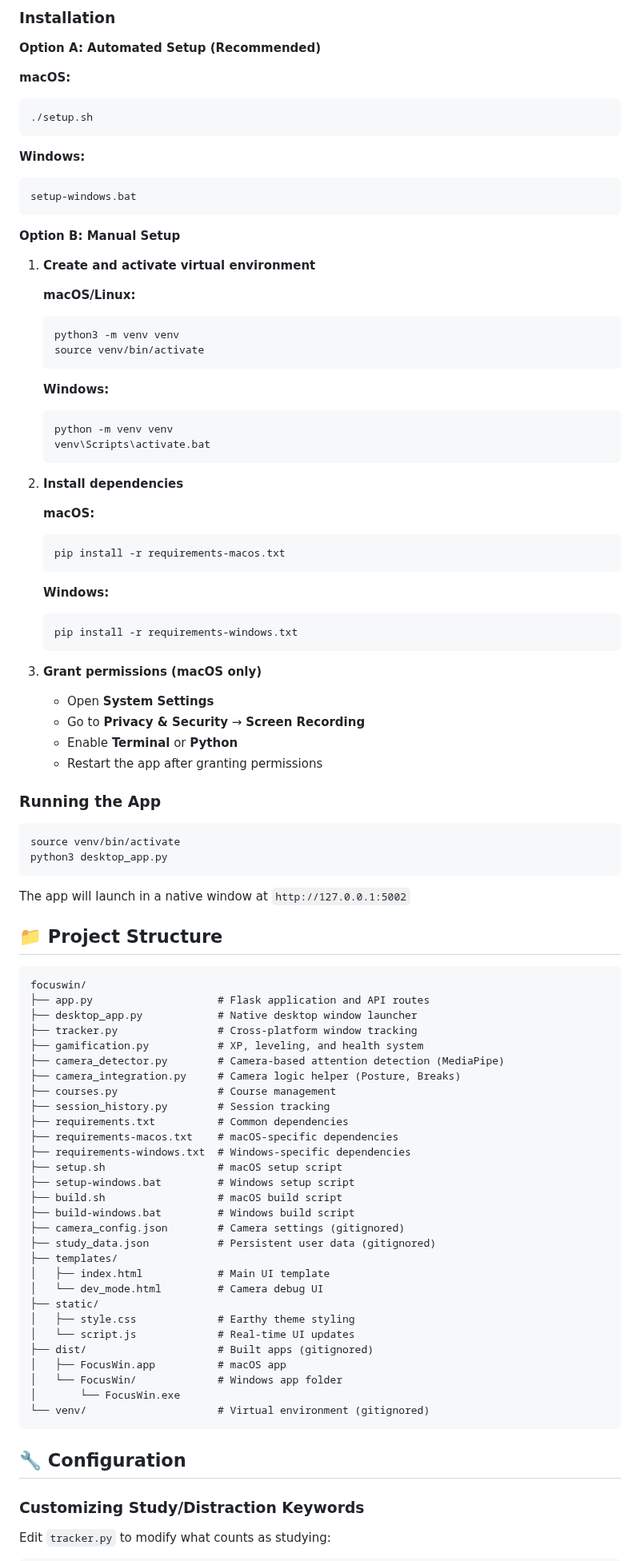
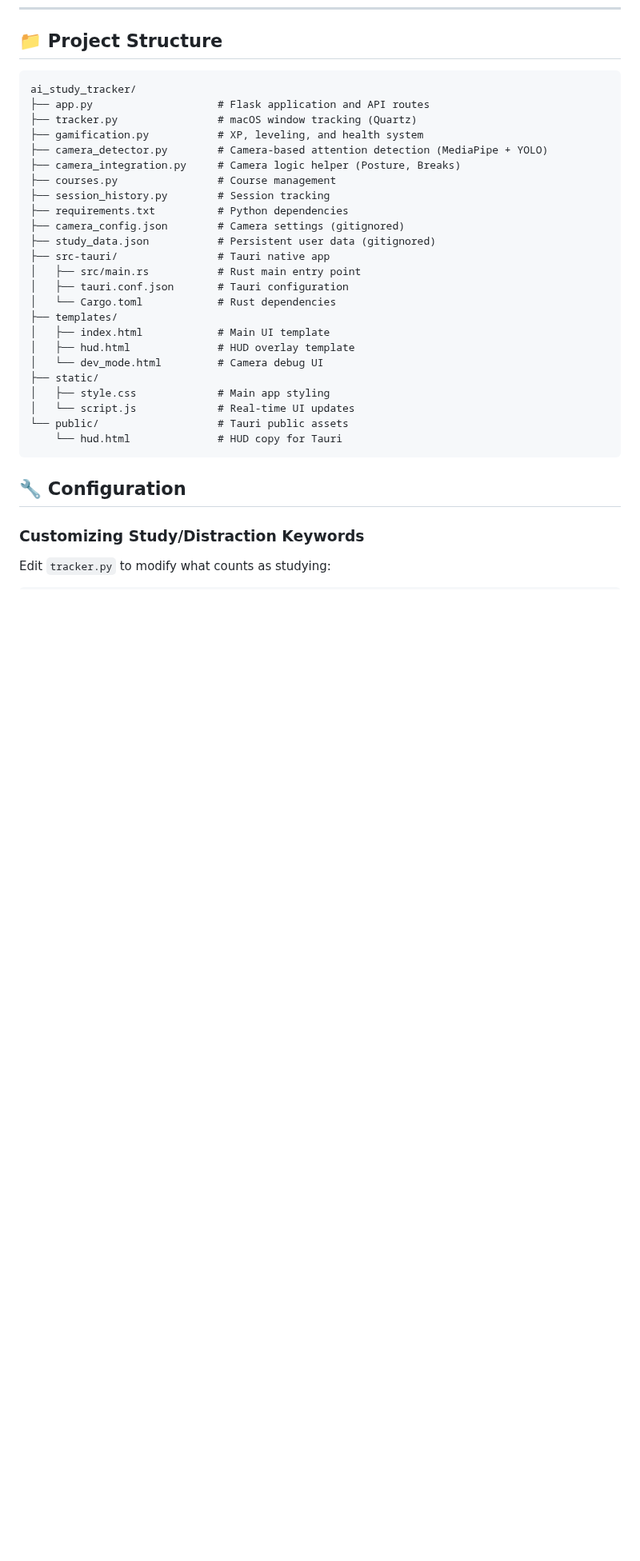
Before and after one commit to wavyvi00/ai_study_tracker, a Markdown page: README.md, the part around one of its changes. Shown at 80% size. Drawn GitHub-style; blank space fills up the shorter version.

Commit message:
feat: Revamp README for v2.0.0, introduce always-on-top HUD, update Python requirement, and remove obsolete app guides.

````diff
--- a/README.md
+++ b/README.md
@@ -175,92 +125,30 @@ Want to see what the AI sees?
-### Installation
-
-**Option A: Automated Setup (Recommended)**
-
-**macOS:**
-```bash
-./setup.sh
-```
-
-**Windows:**
-```batch
-setup-windows.bat
-```
-
-**Option B: Manual Setup**
-
-1. **Create and activate virtual environment**
-
-   **macOS/Linux:**
-   ```bash
-   python3 -m venv venv
-   source venv/bin/activate
-   ```
-
-   **Windows:**
-   ```batch
-   python -m venv venv
-   venv\Scripts\activate.bat
-   ```
-
-2. **Install dependencies**
-
-   **macOS:**
-   ```bash
-   pip install -r requirements-macos.txt
-   ```
-
-   **Windows:**
-   ```batch
-   pip install -r requirements-windows.txt
-   ```
-
-3. **Grant permissions (macOS only)**
-   - Open **System Settings**
-   - Go to **Privacy & Security** → **Screen Recording**
-   - Enable **Terminal** or **Python**
-   - Restart the app after granting permissions
-
-### Running the App
-
-```bash
-source venv/bin/activate
-python3 desktop_app.py
-```
-
-The app will launch in a native window at `http://127.0.0.1:5002`
-
 ## 📁 Project Structure
 
 ```
-focuswin/
+ai_study_tracker/
 ├── app.py                    # Flask application and API routes
-├── desktop_app.py            # Native desktop window launcher
-├── tracker.py                # Cross-platform window tracking
+├── tracker.py                # macOS window tracking (Quartz)
 ├── gamification.py           # XP, leveling, and health system
-├── camera_detector.py        # Camera-based attention detection (MediaPipe)
+├── camera_detector.py        # Camera-based attention detection (MediaPipe + YOLO)
 ├── camera_integration.py     # Camera logic helper (Posture, Breaks)
 ├── courses.py                # Course management
 ├── session_history.py        # Session tracking
-├── requirements.txt          # Common dependencies
-├── requirements-macos.txt    # macOS-specific dependencies
-├── requirements-windows.txt  # Windows-specific dependencies
-├── setup.sh                  # macOS setup script
-├── setup-windows.bat         # Windows setup script
-├── build.sh                  # macOS build script
-├── build-windows.bat         # Windows build script
+├── requirements.txt          # Python dependencies
 ├── camera_config.json        # Camera settings (gitignored)
 ├── study_data.json           # Persistent user data (gitignored)
+├── src-tauri/                # Tauri native app
+│   ├── src/main.rs           # Rust main entry point
+│   ├── tauri.conf.json       # Tauri configuration
+│   └── Cargo.toml            # Rust dependencies
 ├── templates/
 │   ├── index.html            # Main UI template
+│   ├── hud.html              # HUD overlay template
 │   └── dev_mode.html         # Camera debug UI
 ├── static/
-│   ├── style.css             # Earthy theme styling
+│   ├── style.css             # Main app styling
 │   └── script.js             # Real-time UI updates
-├── dist/                     # Built apps (gitignored)
-│   ├── FocusWin.app          # macOS app
-│   └── FocusWin/             # Windows app folder
-│       └── FocusWin.exe
-└── venv/                     # Virtual environment (gitignored)
+└── public/                   # Tauri public assets
+    └── hud.html              # HUD copy for Tauri
 ```
 
 ## 🔧 Configuration
````
Also changed, not shown: other parts of README.md (+54 -105 lines), PWA_GUIDE.md (deleted, +0 -70 lines), README_APP.md (deleted, +0 -44 lines).
